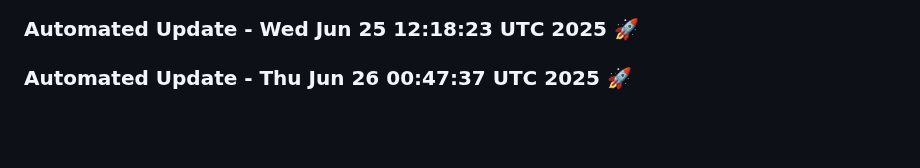
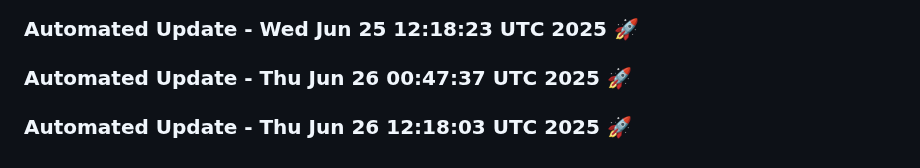
Before and after one commit to tanishq20011430/ContentGenAI, a Markdown page: README.md, the part around the change. Rendered like a GitHub page; blank space fills up the shorter version.

Commit message:
Automated daily update: Thu Jun 26 12:18:03 UTC 2025

```diff
--- a/README.md
+++ b/README.md
@@ -584,3 +584,6 @@ License
 
 
 ### Automated Update - Thu Jun 26 00:47:37 UTC 2025 🚀
+
+
+### Automated Update - Thu Jun 26 12:18:03 UTC 2025 🚀
```
